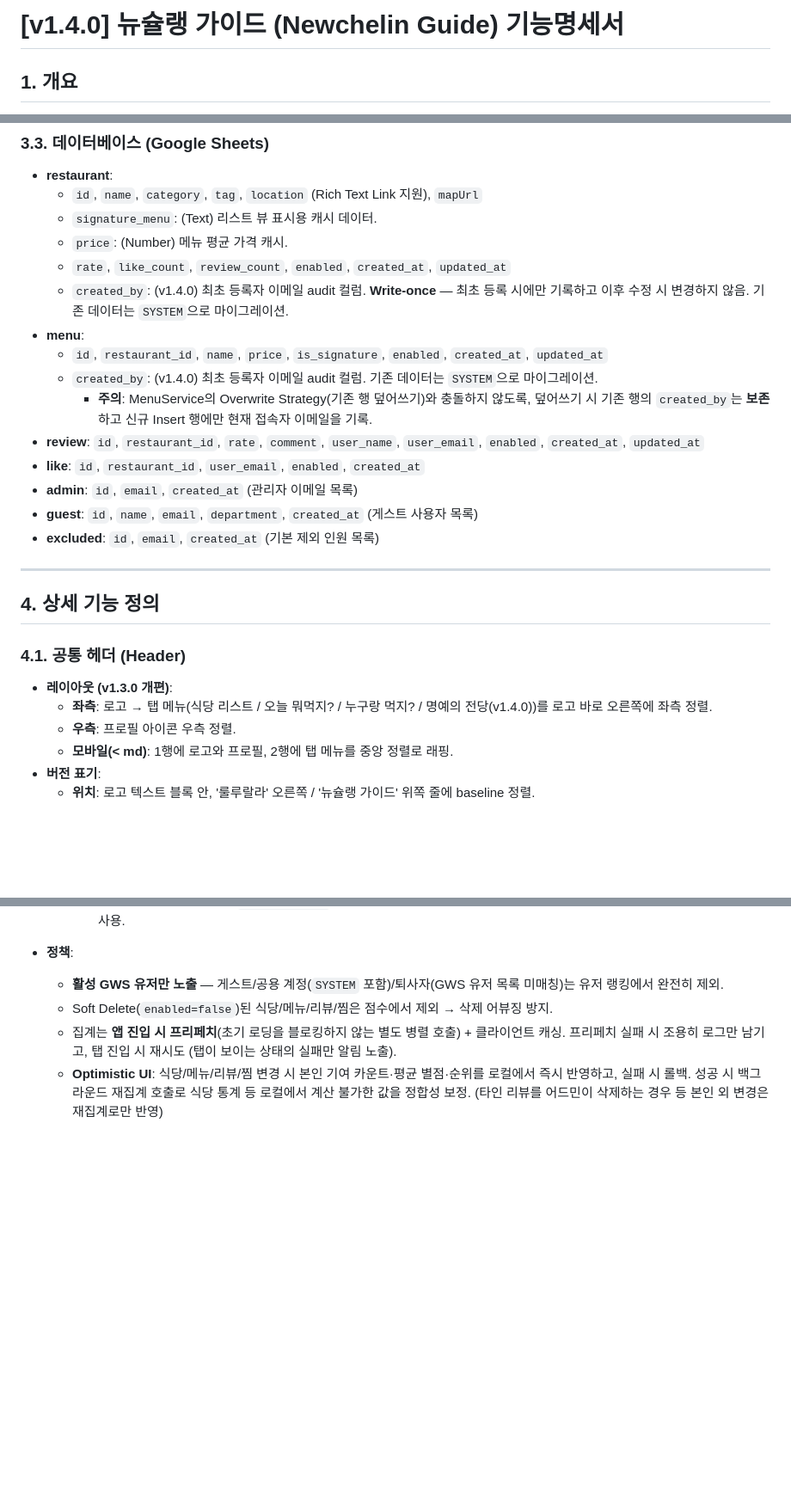
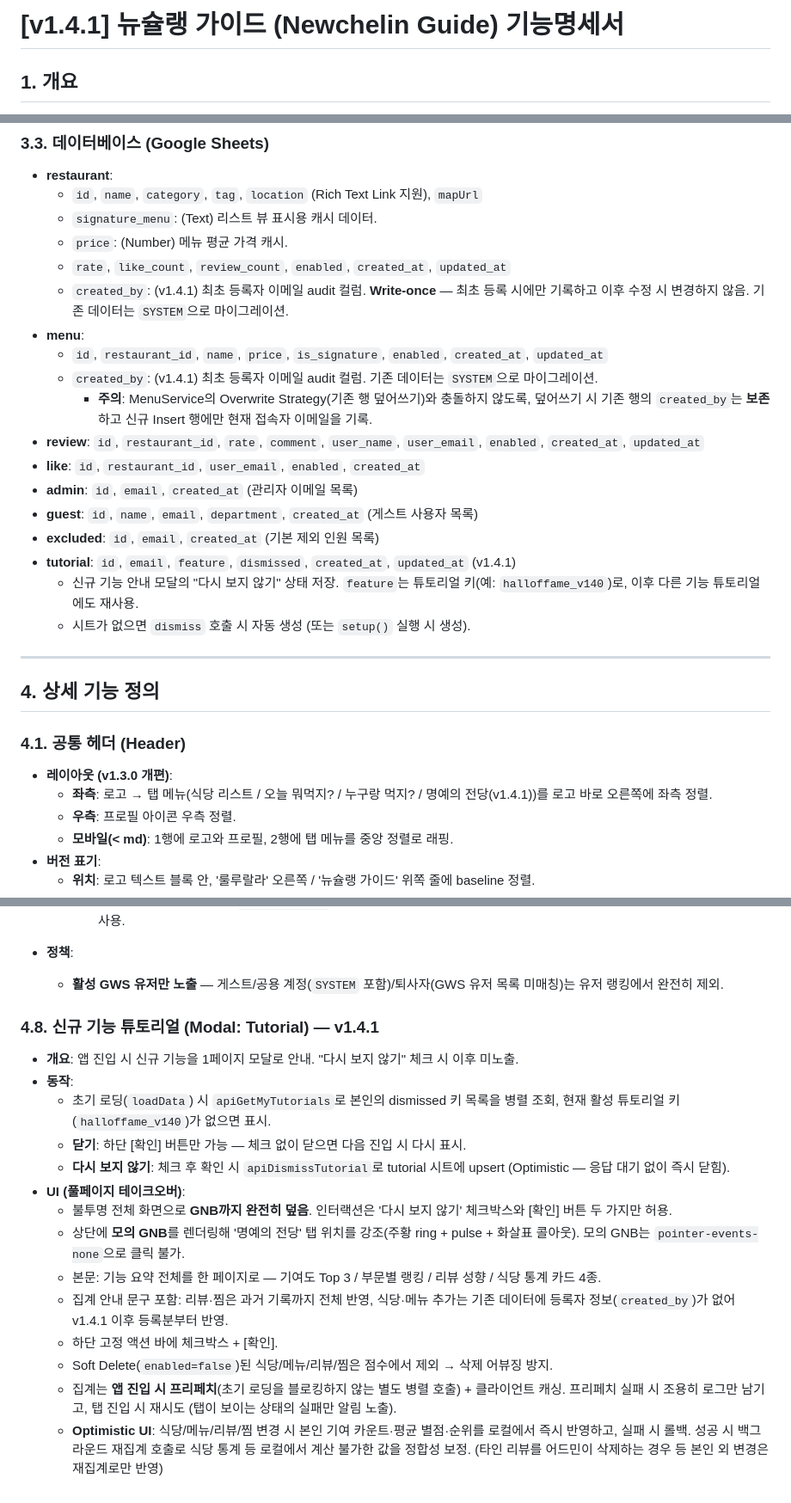
Before and after one commit to DongWon-Sehr/lululala-lunch-mate, a Markdown page: 기능명세서.md, 3 parts joined by grey strips. Shown at 86% size. Drawn GitHub-style; blank space fills up the shorter version.

Commit message:
docs: update docs & version

```diff
--- a/기능명세서.md
+++ b/기능명세서.md
@@ -1,4 +1,4 @@
-# [v1.4.0] 뉴슐랭 가이드 (Newchelin Guide) 기능명세서
+# [v1.4.1] 뉴슐랭 가이드 (Newchelin Guide) 기능명세서
 
 ## 1. 개요
 - **목적**: 사내 점심/회식 식당 의사결정 지원 및 정보 공유.
@@ -52,16 +52,19 @@
     - `signature_menu`: (Text) 리스트 뷰 표시용 캐시 데이터.
     - `price`: (Number) 메뉴 평균 가격 캐시.
     - `rate`, `like_count`, `review_count`, `enabled`, `created_at`, `updated_at`
-    - `created_by`: (v1.4.0) 최초 등록자 이메일 audit 컬럼. **Write-once** — 최초 등록 시에만 기록하고 이후 수정 시 변경하지 않음. 기존 데이터는 `SYSTEM`으로 마이그레이션.
+    - `created_by`: (v1.4.1) 최초 등록자 이메일 audit 컬럼. **Write-once** — 최초 등록 시에만 기록하고 이후 수정 시 변경하지 않음. 기존 데이터는 `SYSTEM`으로 마이그레이션.
 - **menu**:
     - `id`, `restaurant_id`, `name`, `price`, `is_signature`, `enabled`, `created_at`, `updated_at`
-    - `created_by`: (v1.4.0) 최초 등록자 이메일 audit 컬럼. 기존 데이터는 `SYSTEM`으로 마이그레이션.
+    - `created_by`: (v1.4.1) 최초 등록자 이메일 audit 컬럼. 기존 데이터는 `SYSTEM`으로 마이그레이션.
         - **주의**: MenuService의 Overwrite Strategy(기존 행 덮어쓰기)와 충돌하지 않도록, 덮어쓰기 시 기존 행의 `created_by`는 **보존**하고 신규 Insert 행에만 현재 접속자 이메일을 기록.
 - **review**: `id`, `restaurant_id`, `rate`, `comment`, `user_name`, `user_email`, `enabled`, `created_at`, `updated_at`
 - **like**: `id`, `restaurant_id`, `user_email`, `enabled`, `created_at`
 - **admin**: `id`, `email`, `created_at` (관리자 이메일 목록)
 - **guest**: `id`, `name`, `email`, `department`, `created_at` (게스트 사용자 목록)
 - **excluded**: `id`, `email`, `created_at` (기본 제외 인원 목록)
+- **tutorial**: `id`, `email`, `feature`, `dismissed`, `created_at`, `updated_at` (v1.4.1)
+    - 신규 기능 안내 모달의 "다시 보지 않기" 상태 저장. `feature`는 튜토리얼 키(예: `halloffame_v140`)로, 이후 다른 기능 튜토리얼에도 재사용.
+    - 시트가 없으면 `dismiss` 호출 시 자동 생성 (또는 `setup()` 실행 시 생성).
 
 ---
 
@@ -69,7 +72,7 @@
 
 ### 4.1. 공통 헤더 (Header)
 - **레이아웃 (v1.3.0 개편)**:
-    - **좌측**: 로고 → 탭 메뉴(식당 리스트 / 오늘 뭐먹지? / 누구랑 먹지? / 명예의 전당(v1.4.0))를 로고 바로 오른쪽에 좌측 정렬.
+    - **좌측**: 로고 → 탭 메뉴(식당 리스트 / 오늘 뭐먹지? / 누구랑 먹지? / 명예의 전당(v1.4.1))를 로고 바로 오른쪽에 좌측 정렬.
     - **우측**: 프로필 아이콘 우측 정렬.
     - **모바일(< md)**: 1행에 로고와 프로필, 2행에 탭 메뉴를 중앙 정렬로 래핑.
 - **버전 표기**:
@@ -184,6 +187,19 @@
         - **추억의 맛집**: Soft Delete(`enabled=false`)된 식당 중 가중 평점(WR) 높은 순 Top 3 — 식당 통계 중 유일하게 삭제 데이터를 사용.
 - **정책**:
     - **활성 GWS 유저만 노출** — 게스트/공용 계정(`SYSTEM` 포함)/퇴사자(GWS 유저 목록 미매칭)는 유저 랭킹에서 완전히 제외.
+
+### 4.8. 신규 기능 튜토리얼 (Modal: Tutorial) — v1.4.1
+- **개요**: 앱 진입 시 신규 기능을 1페이지 모달로 안내. "다시 보지 않기" 체크 시 이후 미노출.
+- **동작**:
+    - 초기 로딩(`loadData`) 시 `apiGetMyTutorials`로 본인의 dismissed 키 목록을 병렬 조회, 현재 활성 튜토리얼 키(`halloffame_v140`)가 없으면 표시.
+    - **닫기**: 하단 [확인] 버튼만 가능 — 체크 없이 닫으면 다음 진입 시 다시 표시.
+    - **다시 보지 않기**: 체크 후 확인 시 `apiDismissTutorial`로 tutorial 시트에 upsert (Optimistic — 응답 대기 없이 즉시 닫힘).
+- **UI (풀페이지 테이크오버)**:
+    - 불투명 전체 화면으로 **GNB까지 완전히 덮음**. 인터랙션은 '다시 보지 않기' 체크박스와 [확인] 버튼 두 가지만 허용.
+    - 상단에 **모의 GNB**를 렌더링해 '명예의 전당' 탭 위치를 강조(주황 ring + pulse + 화살표 콜아웃). 모의 GNB는 `pointer-events-none`으로 클릭 불가.
+    - 본문: 기능 요약 전체를 한 페이지로 — 기여도 Top 3 / 부문별 랭킹 / 리뷰 성향 / 식당 통계 카드 4종.
+    - 집계 안내 문구 포함: 리뷰·찜은 과거 기록까지 전체 반영, 식당·메뉴 추가는 기존 데이터에 등록자 정보(`created_by`)가 없어 v1.4.1 이후 등록분부터 반영.
+    - 하단 고정 액션 바에 체크박스 + [확인].
     - Soft Delete(`enabled=false`)된 식당/메뉴/리뷰/찜은 점수에서 제외 → 삭제 어뷰징 방지.
     - 집계는 **앱 진입 시 프리페치**(초기 로딩을 블로킹하지 않는 별도 병렬 호출) + 클라이언트 캐싱. 프리페치 실패 시 조용히 로그만 남기고, 탭 진입 시 재시도 (탭이 보이는 상태의 실패만 알림 노출).
     - **Optimistic UI**: 식당/메뉴/리뷰/찜 변경 시 본인 기여 카운트·평균 별점·순위를 로컬에서 즉시 반영하고, 실패 시 롤백. 성공 시 백그라운드 재집계 호출로 식당 통계 등 로컬에서 계산 불가한 값을 정합성 보정. (타인 리뷰를 어드민이 삭제하는 경우 등 본인 외 변경은 재집계로만 반영)
```
Also changed, not shown: other parts of 기능명세서.md (+2 -2 lines).
